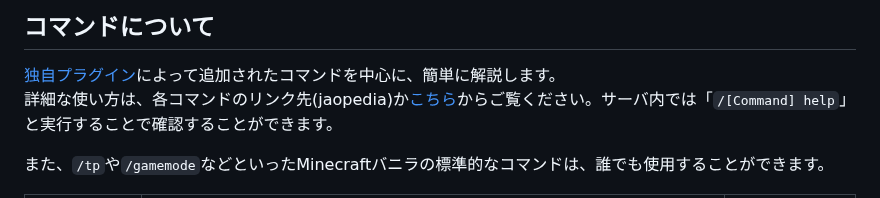
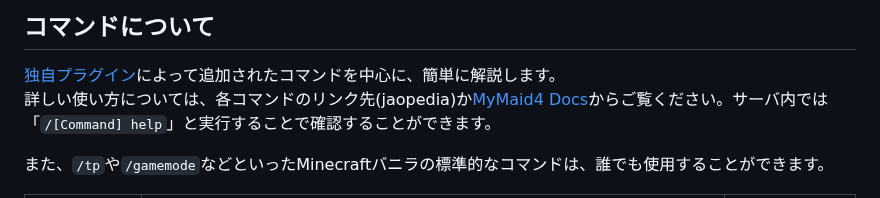
Before and after one commit to jaoafa/jaoweb-docs, a Markdown page: server/specifications.md, the part around the change. GitHub-like rendering.

Commit message:
docs: サーバ仕様ページのリンクテキストを修正

```diff
--- a/server/specifications.md
+++ b/server/specifications.md
@@ -91,7 +91,7 @@ updatedAt: 2023-07-04
 ## コマンドについて
 
 [独自プラグイン](https://github.com/jaoafa/MyMaid4)によって追加されたコマンドを中心に、簡単に解説します。
-詳細な使い方は、各コマンドのリンク先(jaopedia)か[こちら](https://jaoafa.github.io/MyMaid4Docs/)からご覧ください。サーバ内では「`/[Command] help`」と実行することで確認することができます。
+詳しい使い方については、各コマンドのリンク先(jaopedia)か[MyMaid4 Docs](https://jaoafa.github.io/MyMaid4Docs/)からご覧ください。サーバ内では「`/[Command] help`」と実行することで確認することができます。
 
 また、`/tp`や`/gamemode`などといったMinecraftバニラの標準的なコマンドは、誰でも使用することができます。
 
```
